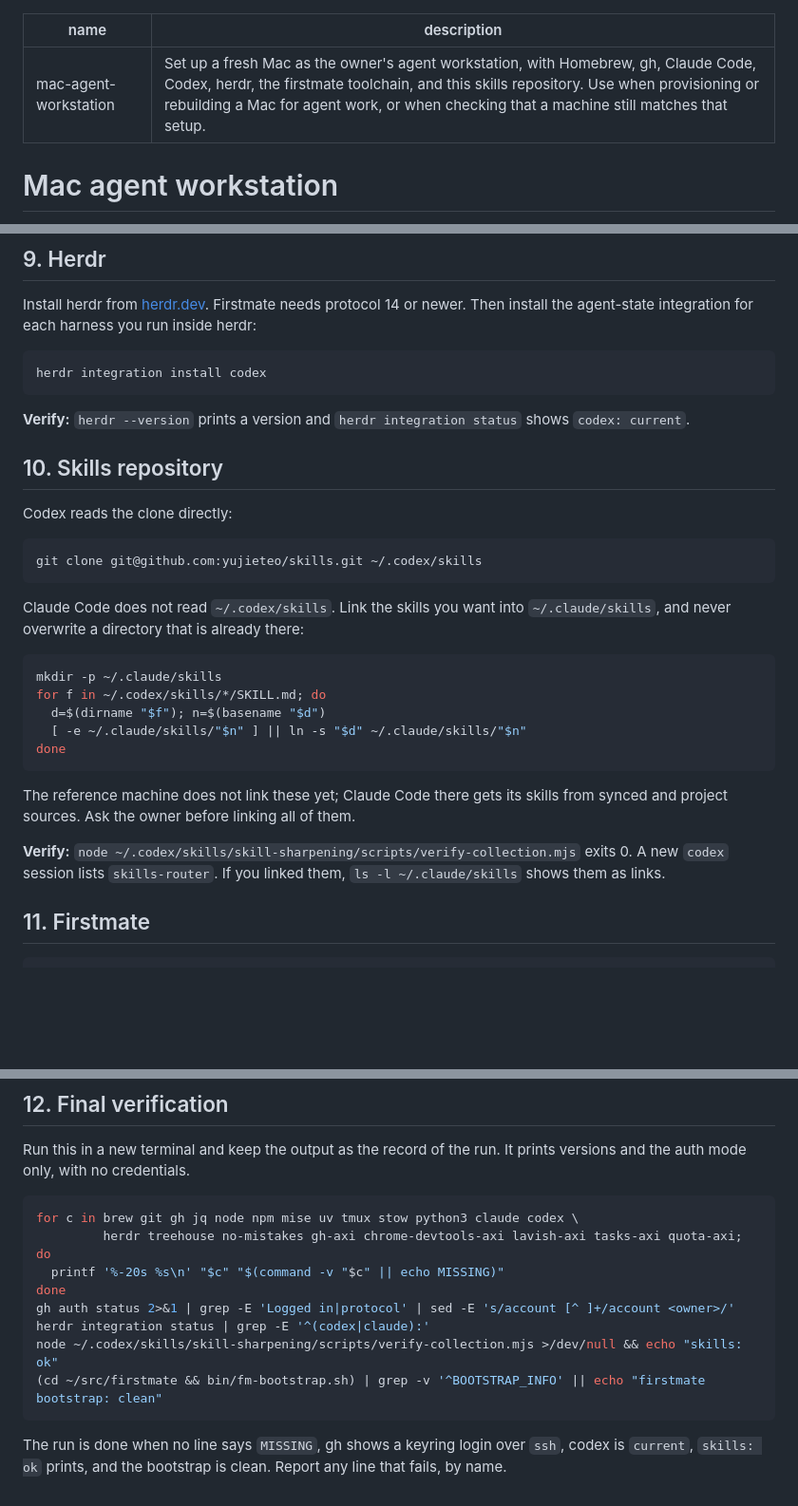
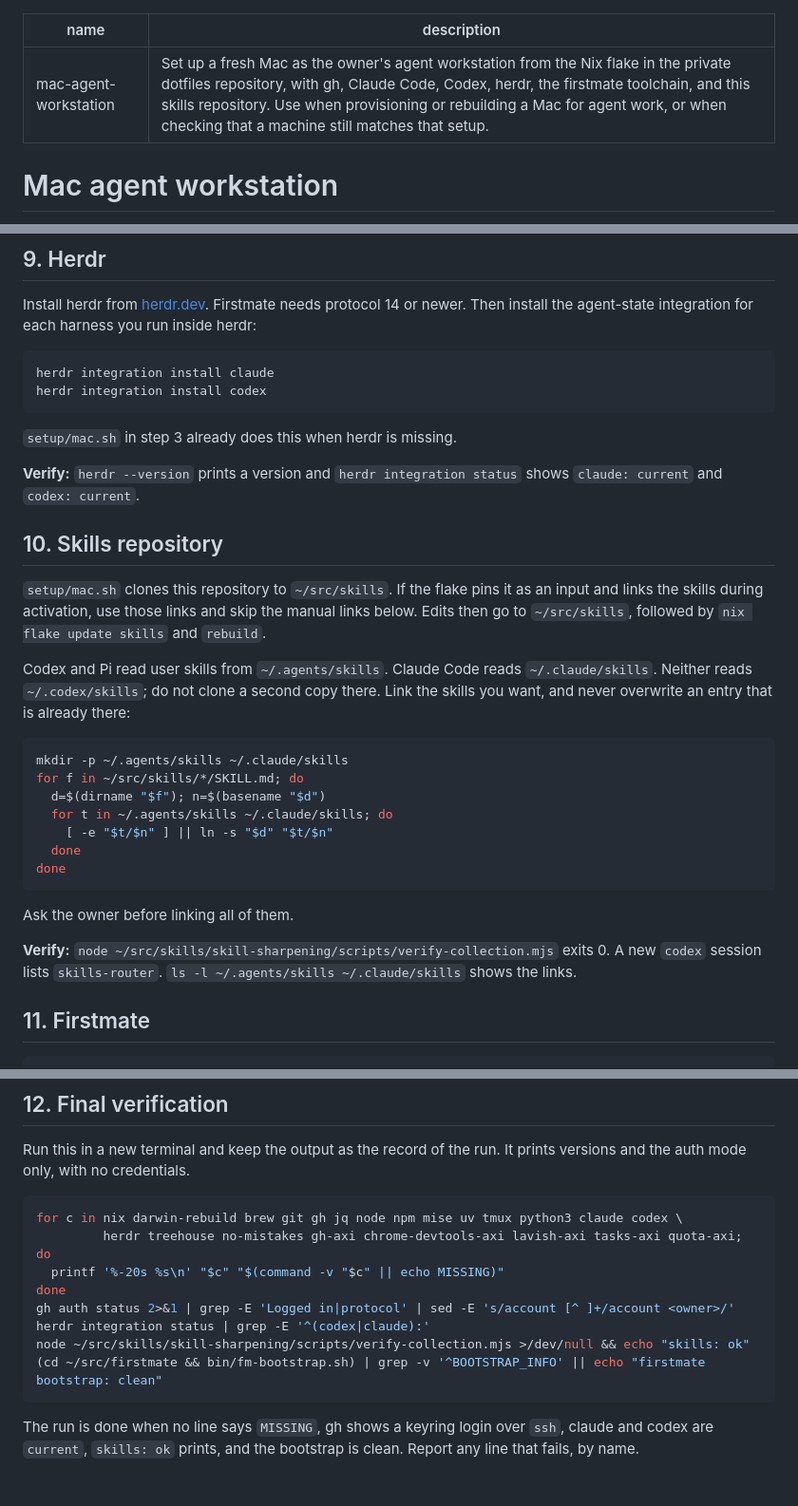
Before and after one commit to yujieteo/skills, a Markdown page: mac-agent-workstation/SKILL.md, 3 parts joined by grey strips. Shown at 95% size. GitHub-like rendering; blank space fills up the shorter version.

````diff
--- a/mac-agent-workstation/SKILL.md
+++ b/mac-agent-workstation/SKILL.md
@@ -1,6 +1,6 @@
 ---
 name: mac-agent-workstation
-description: Set up a fresh Mac as the owner's agent workstation, with Homebrew, gh, Claude Code, Codex, herdr, the firstmate toolchain, and this skills repository. Use when provisioning or rebuilding a Mac for agent work, or when checking that a machine still matches that setup.
+description: Set up a fresh Mac as the owner's agent workstation from the Nix flake in the private dotfiles repository, with gh, Claude Code, Codex, herdr, the firstmate toolchain, and this skills repository. Use when provisioning or rebuilding a Mac for agent work, or when checking that a machine still matches that setup.
 ---
 
 # Mac agent workstation
@@ -113,32 +111,33 @@ npm install -g tasks-axi quota-axi
 Install herdr from [herdr.dev](https://herdr.dev). Firstmate needs protocol 14 or newer. Then install the agent-state integration for each harness you run inside herdr:
 
 ```sh
+herdr integration install claude
 herdr integration install codex
 ```
 
-**Verify:** `herdr --version` prints a version and `herdr integration status` shows `codex: current`.
+`setup/mac.sh` in step 3 already does this when herdr is missing.
+
+**Verify:** `herdr --version` prints a version and `herdr integration status` shows `claude: current` and `codex: current`.
 
 ## 10. Skills repository
 
-Codex reads the clone directly:
+`setup/mac.sh` clones this repository to `~/src/skills`. If the flake pins it as an input and links the skills during activation, use those links and skip the manual links below. Edits then go to `~/src/skills`, followed by `nix flake update skills` and `rebuild`.
+
+Codex and Pi read user skills from `~/.agents/skills`. Claude Code reads `~/.claude/skills`. Neither reads `~/.codex/skills`; do not clone a second copy there. Link the skills you want, and never overwrite an entry that is already there:
 
 ```sh
-git clone git@github.com:yujieteo/skills.git ~/.codex/skills
-```
-
-Claude Code does not read `~/.codex/skills`. Link the skills you want into `~/.claude/skills`, and never overwrite a directory that is already there:
-
-```sh
-mkdir -p ~/.claude/skills
-for f in ~/.codex/skills/*/SKILL.md; do
+mkdir -p ~/.agents/skills ~/.claude/skills
+for f in ~/src/skills/*/SKILL.md; do
   d=$(dirname "$f"); n=$(basename "$d")
-  [ -e ~/.claude/skills/"$n" ] || ln -s "$d" ~/.claude/skills/"$n"
+  for t in ~/.agents/skills ~/.claude/skills; do
+    [ -e "$t/$n" ] || ln -s "$d" "$t/$n"
+  done
 done
 ```
 
-The reference machine does not link these yet; Claude Code there gets its skills from synced and project sources. Ask the owner before linking all of them.
+Ask the owner before linking all of them.
 
-**Verify:** `node ~/.codex/skills/skill-sharpening/scripts/verify-collection.mjs` exits 0. A new `codex` session lists `skills-router`. If you linked them, `ls -l ~/.claude/skills` shows them as links.
+**Verify:** `node ~/src/skills/skill-sharpening/scripts/verify-collection.mjs` exits 0. A new `codex` session lists `skills-router`. `ls -l ~/.agents/skills ~/.claude/skills` shows the links.
 
 ## 11. Firstmate
 
@@ -162,14 +161,14 @@ Under herdr, firstmate detects the backend from `HERDR_ENV=1`, so no `config/bac
 Run this in a new terminal and keep the output as the record of the run. It prints versions and the auth mode only, with no credentials.
 
 ```sh
-for c in brew git gh jq node npm mise uv tmux stow python3 claude codex \
+for c in nix darwin-rebuild brew git gh jq node npm mise uv tmux python3 claude codex \
          herdr treehouse no-mistakes gh-axi chrome-devtools-axi lavish-axi tasks-axi quota-axi; do
   printf '%-20s %s\n' "$c" "$(command -v "$c" || echo MISSING)"
 done
 gh auth status 2>&1 | grep -E 'Logged in|protocol' | sed -E 's/account [^ ]+/account <owner>/'
 herdr integration status | grep -E '^(codex|claude):'
-node ~/.codex/skills/skill-sharpening/scripts/verify-collection.mjs >/dev/null && echo "skills: ok"
+node ~/src/skills/skill-sharpening/scripts/verify-collection.mjs >/dev/null && echo "skills: ok"
 (cd ~/src/firstmate && bin/fm-bootstrap.sh) | grep -v '^BOOTSTRAP_INFO' || echo "firstmate bootstrap: clean"
 ```
 
-The run is done when no line says `MISSING`, gh shows a keyring login over `ssh`, codex is `current`, `skills: ok` prints, and the bootstrap is clean. Report any line that fails, by name.
+The run is done when no line says `MISSING`, gh shows a keyring login over `ssh`, claude and codex are `current`, `skills: ok` prints, and the bootstrap is clean. Report any line that fails, by name.
````
Also changed, not shown: other parts of mac-agent-workstation/SKILL.md (+22 -24 lines), mac-agent-workstation/references/reference-machine.md (+4 -2 lines).
